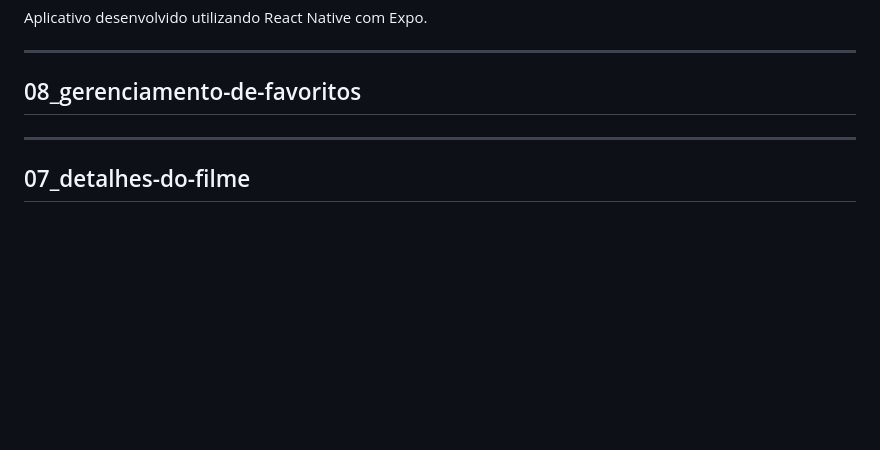
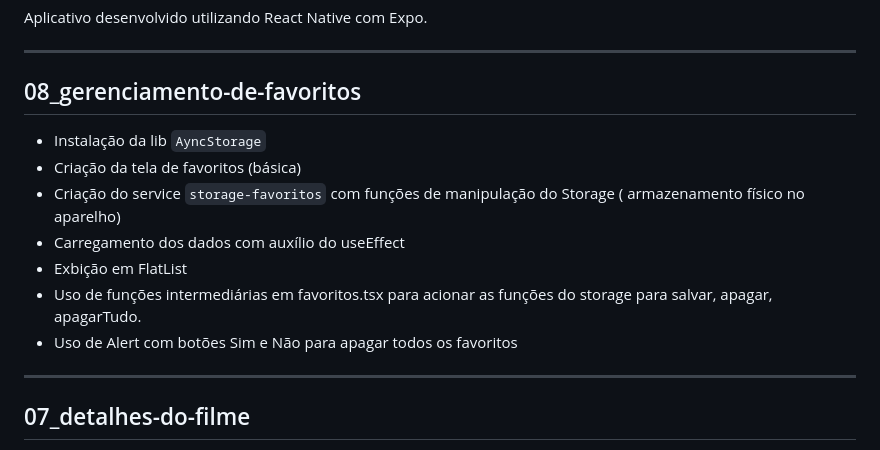
Before and after one commit to heloisa0804/dahora-filmes, a Markdown page: README.md, the part around the change. Drawn GitHub-style; blank space fills up the shorter version.

Commit message:
Resumo da branch 08

```diff
--- a/README.md
+++ b/README.md
@@ -5,6 +5,14 @@ Aplicativo desenvolvido utilizando React Native com Expo.
 ---
 
 ## 08_gerenciamento-de-favoritos
+
+- Instalação da lib `AyncStorage`
+- Criação da tela de favoritos (básica)
+- Criação do service `storage-favoritos` com funções de manipulação do Storage ( armazenamento físico no aparelho)
+- Carregamento dos dados com auxílio do useEffect
+- Exbição em FlatList
+- Uso de funções intermediárias em favoritos.tsx para acionar as funções do storage para salvar, apagar, apagarTudo.
+- Uso de Alert com botões Sim e Não para apagar todos os favoritos
 
 ---
 
```
